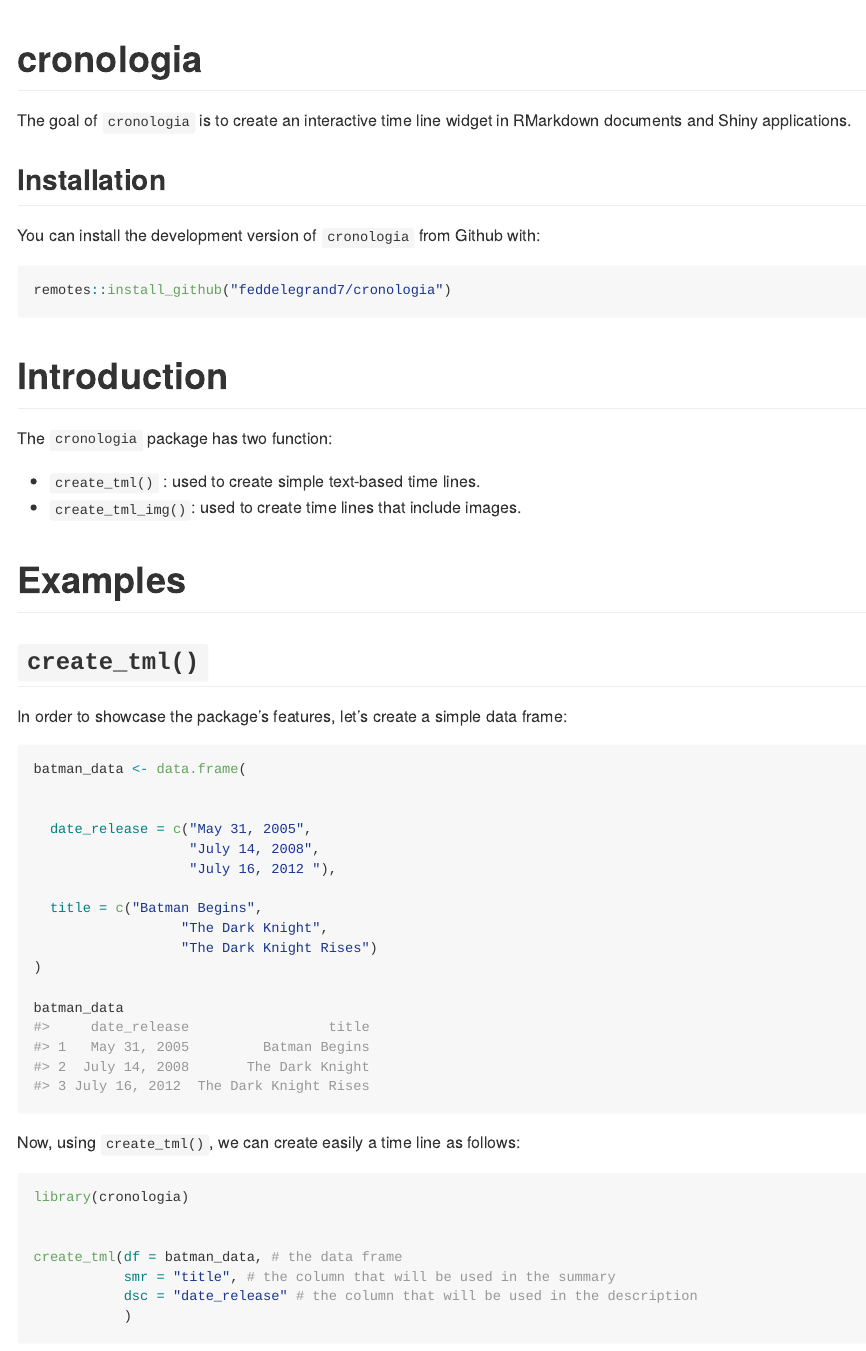
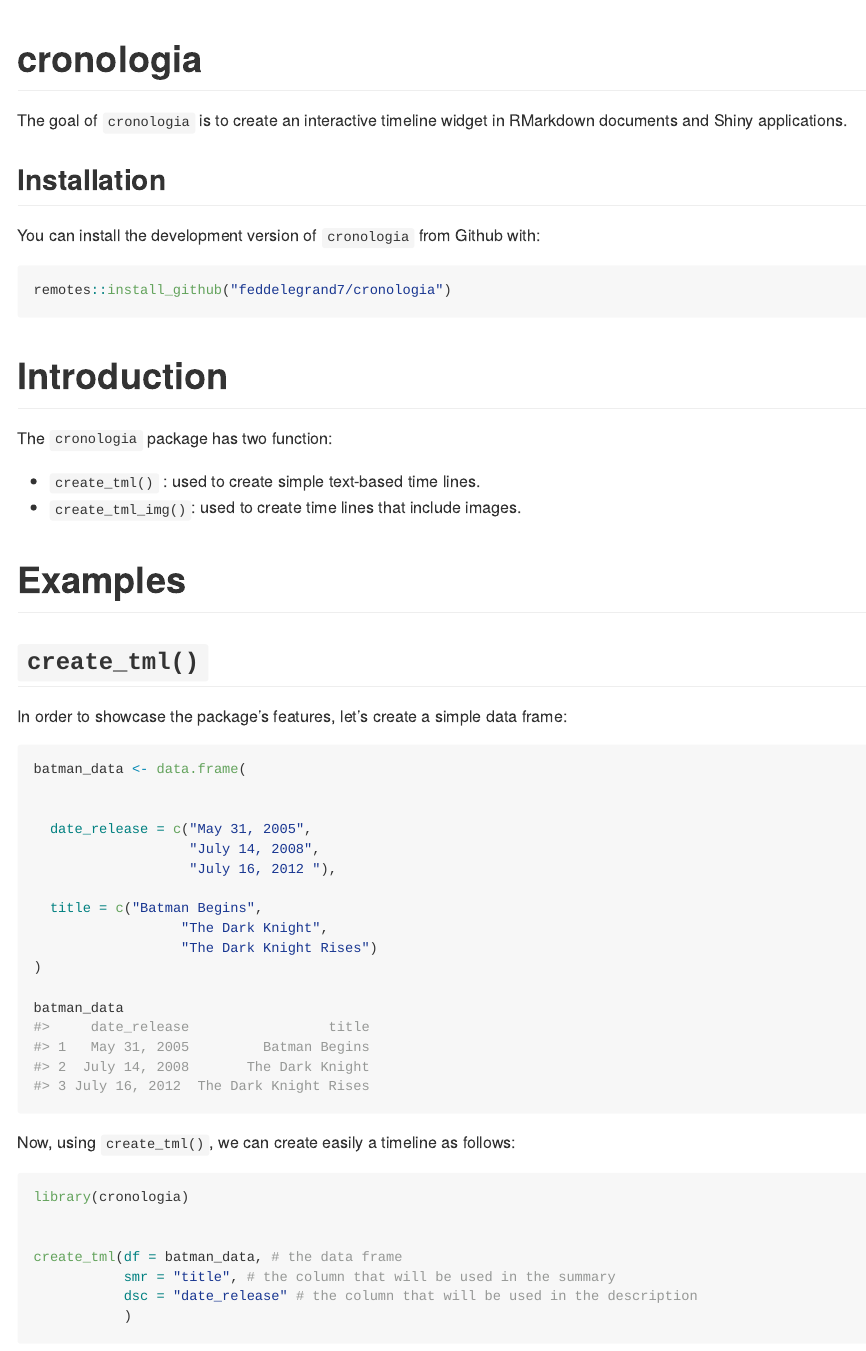
Before and after one commit to feddelegrand7/cronologia, an R Markdown document (README.Rmd): the page in a window 1100 px wide, from its top. The pictures show the output file README.md that the author committed with the source, drawn offline in the style of GitHub.

Commit message:
timeline not time line -- minor

````diff
--- a/README.Rmd
+++ b/README.Rmd
@@ -18,7 +18,7 @@ knitr::opts_chunk$set(
 <!-- badges: start -->
 <!-- badges: end -->
 
-The goal of `cronologia` is to create an interactive time line widget in RMarkdown documents and Shiny applications.
+The goal of `cronologia` is to create an interactive timeline widget in RMarkdown documents and Shiny applications.
 
 ## Installation
 
@@ -63,7 +63,7 @@ batman_data
 
 
 
-Now, using `create_tml()`, we can create easily a time line as follows:
+Now, using `create_tml()`, we can create easily a timeline as follows:
 
 
 ```{r, eval=FALSE}
````
Also changed, not shown: R/cronologia.R (+2 -2 lines), README.md, README.Rmd (2 more changed lines), 3 other files.
